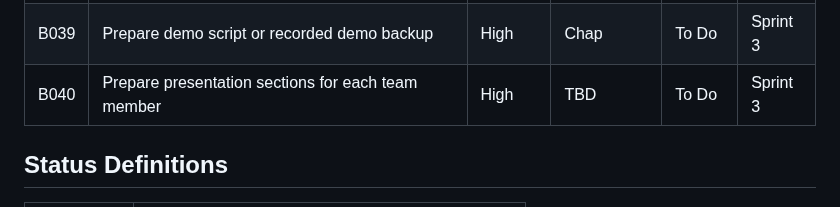
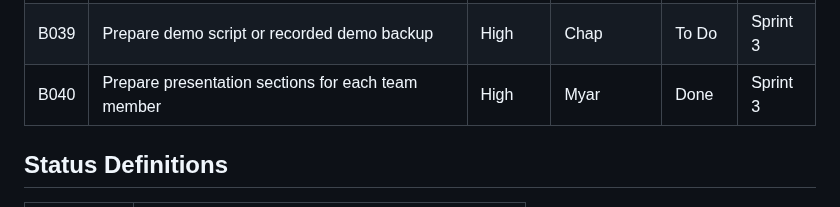
Before and after one commit to nhtduyen164/cs3773-online-grocery-internal-portal, a Markdown page: product-backlog.md, the part around the change. GitHub-like rendering.

Commit message:
Update owner for presentation sections in backlog

```diff
--- a/product-backlog.md
+++ b/product-backlog.md
@@ -54,7 +54,7 @@ Since the final project deadline is July 30, the team will use a compressed thre
 | B037 | Update state diagram if implementation changed                                  | Medium   | Chap         | To Do  | Sprint 3 |
 | B038 | Create workload distribution report                                             | High     | TBD         | To Do  | Sprint 3 |
 | B039 | Prepare demo script or recorded demo backup                                     | High     | Chap         | To Do  | Sprint 3 |
-| B040 | Prepare presentation sections for each team member                              | High     | TBD         | To Do  | Sprint 3 |
+| B040 | Prepare presentation sections for each team member                              | High     | Myar         | Done  | Sprint 3 |
 
 ## Status Definitions
 
```
